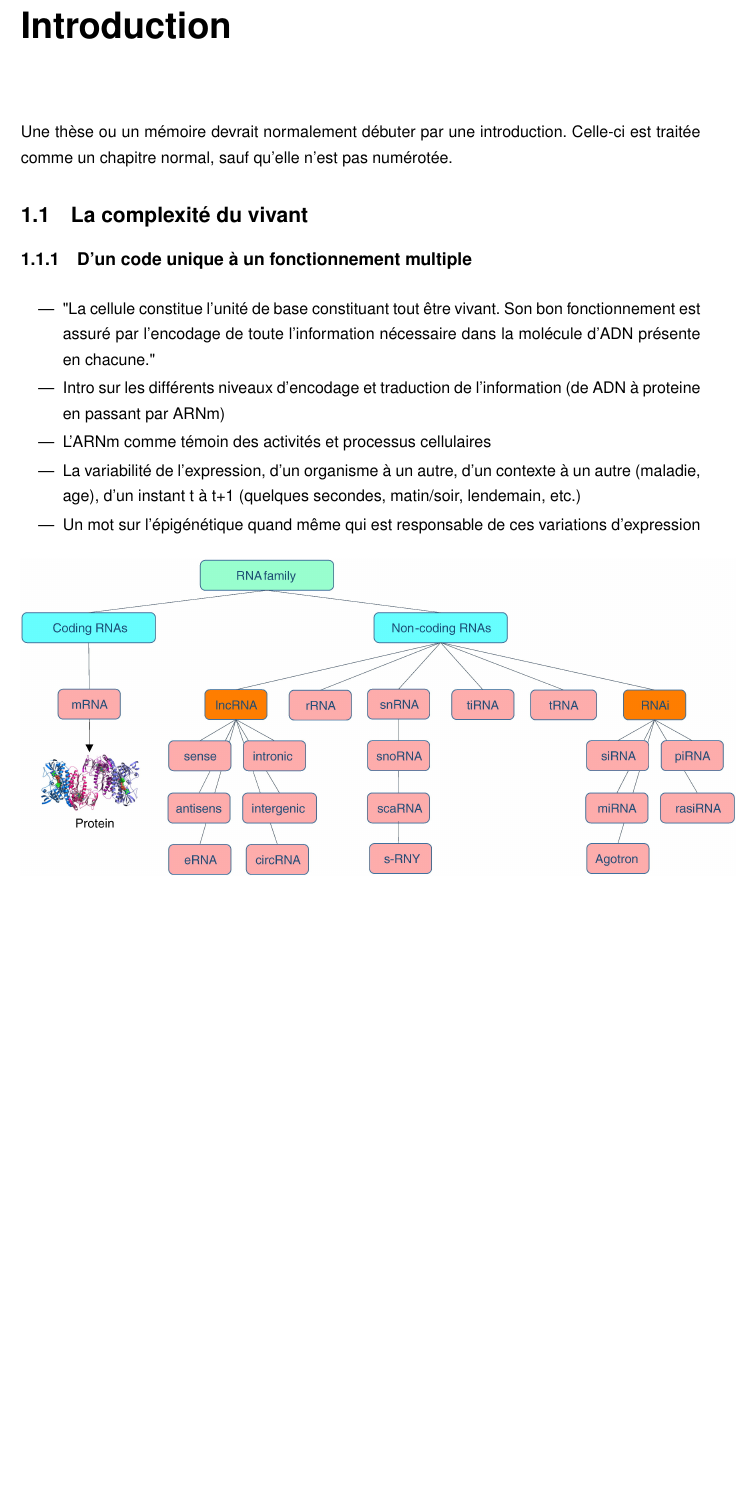
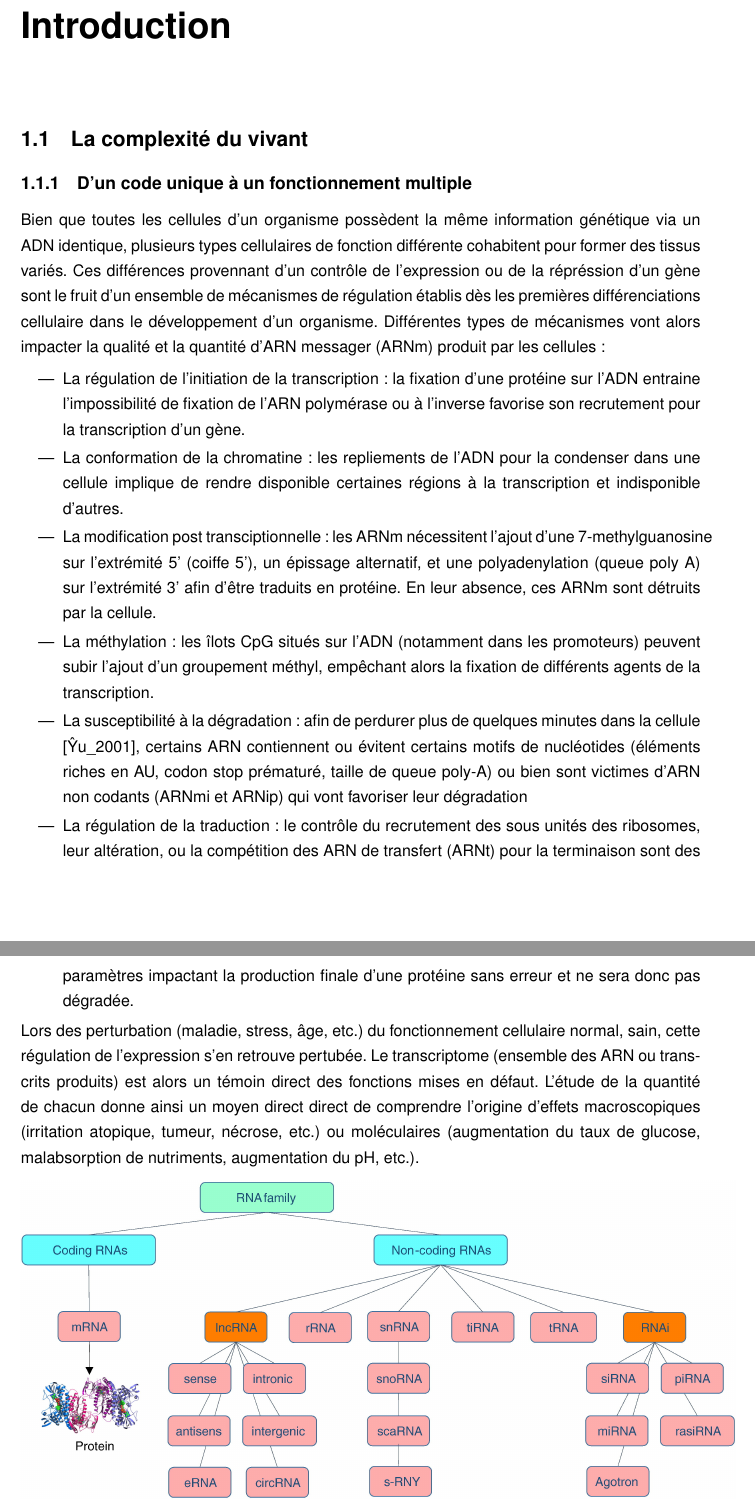
Before and after one commit to Kumquatum/These_Gwen, a LaTeX thesis (these_main.tex, which reads introduction.tex): part of page 13 of 24 before the commit and two parts of pages 13 and 14 of 25 after it, the two joined at a grey line, cut so that both start at the same text, the shorter picture padded with empty space. Compiled offline with pdfLaTeX.

Commit message:
Ajout 1.1.1.

```diff
--- a/introduction.tex
+++ b/introduction.tex
@@ -1,37 +1,38 @@
+%%%%%%%%%%%%%%%%%%
+%% INTRODUCTION %%
+%%%%%%%%%%%%%%%%%%
+
 \setcounter{chapter}{1}         % permet de débuter l'intro à 1. au lieu de 0.
 \chapter*{Introduction}         % enlève la numérotation
 \phantomsection\addcontentsline{toc}{chapter}{Introduction} % inclus l'intro dans la table des matières
 \graphicspath{ {./img/intro} }
 
-Une thèse ou un mémoire devrait normalement débuter par une
-introduction. Celle-ci est traitée comme un chapitre normal, sauf
-qu'elle n'est pas numérotée.
-
 %% ######################
 %% GROSSE AIDE A LA BIBLIO https://www.connectedpapers.com
 %% #####################
 
+
+
+
+%%%%%%%%%%%%%%%%%% LA COMPLEXITÉ DU VIVANT %%%%%%%%%%%%%%%%%%
+
 \section{La complexité du vivant}
+
 \subsection{D'un code unique à un fonctionnement multiple}
+
+Bien que toutes les cellules d'un organisme possèdent la même information génétique via un ADN identique, plusieurs types cellulaires de fonction différente cohabitent pour former des tissus variés. Ces différences provennant d'un contrôle de l'expression ou de la répréssion d'un gène sont le fruit d'un ensemble de mécanismes de régulation établis dès les premières différenciations cellulaire dans le développement d'un organisme. Différentes types de mécanismes vont alors impacter la qualité et la quantité d'ARN messager (ARNm) produit par les cellules :
 \begin{itemize}
-\item "La cellule constitue l'unité de base constituant tout être vivant. Son bon fonctionnement est assuré par l'encodage de toute l'information nécessaire dans la molécule d'ADN présente en chacune."
-\item Intro sur les différents niveaux d'encodage et traduction de l'information (de ADN à proteine en passant par ARNm)
-\item L'ARNm comme témoin des activités et processus cellulaires
-\item La variabilité de l'expression, d'un organisme à un autre, d'un contexte à un autre (maladie, age), d'un instant t à t+1 (quelques secondes, matin/soir, lendemain, etc.)
-\item Un mot sur l'épigénétique quand même qui est responsable de ces variations d'expression
+\item La régulation de l'initiation de la transcription : la fixation d'une protéine sur l'ADN entraine l'impossibilité de fixation de l'ARN polymérase ou à l'inverse favorise son recrutement pour la transcription d'un gène.
+\item  La conformation de la chromatine : les repliements de l'ADN pour la condenser dans une cellule implique de rendre disponible certaines régions à la transcription et indisponible d'autres.
+\item La modification post transciptionnelle : les ARNm nécessitent l'ajout d'une 7-methylguanosine sur l'extrémité 5' (coiffe 5'), un épissage alternatif, et une polyadenylation (queue poly A) sur l'extrémité 3' afin d'être traduits en protéine. En leur absence, ces ARNm sont détruits par la cellule.
+\item  La méthylation : les îlots CpG situés sur l'ADN (notamment dans les promoteurs) peuvent subir l'ajout d'un groupement méthyl, empêchant alors la fixation de différents agents de la transcription.
+\item La susceptibilité à la dégradation : afin de perdurer plus de quelques minutes dans la cellule [\^Yu\_2001], certains ARN contiennent ou évitent certains motifs de nucléotides (éléments riches en AU, codon stop prématuré, taille de queue poly-A) ou bien sont victimes d'ARN non codants (ARNmi et ARNip) qui vont favoriser leur dégradation
+% \item [^Yu_2001]: Yu J, Russell JE. Structural and functional analysis of an mRNP complex that mediates the high stability of human beta-globin mRNA. Mol Cell Biol. 2001;21(17):5879-5888. doi:10.1128/mcb.21.17.5879-5888.2001
+\item La régulation de la traduction : le contrôle du recrutement des sous unités des ribosomes, leur altération, ou la compétition des ARN de transfert (ARNt) pour la terminaison sont des paramètres impactant la production finale d'une protéine sans erreur et ne sera donc pas dégradée.
 \end{itemize}
 
-%% Un mot sur les SNPs ? Ou inutile
 
-% \subsection{Les ARNs : une famille nombreuse}
-% %% Review sur les ARN : https://link.springer.com/content/pdf/10.1007%2Fs11427-013-4557-2.pdf
-% \begin{itemize}
-%     \item Codant
-%     \item Non codant
-%     \begin{itemize}
-%         \item
-%     \end{itemize}
-% \end{itemize}
+Lors des perturbation (maladie, stress, âge, etc.) du fonctionnement cellulaire normal, sain, cette régulation de l'expression s'en retrouve pertubée. Le transcriptome (ensemble des ARN ou transcrits produits) est alors un témoin direct des fonctions mises en défaut. L'étude de la quantité de chacun donne ainsi un moyen direct direct de comprendre l'origine d'effets macroscopiques (irritation atopique, tumeur, nécrose, etc.) ou moléculaires (augmentation du taux de glucose, malabsorption de nutriments, augmentation du pH, etc.).
 
 \includegraphics{img/intro/rna_familly_tree.jpg}
 
```
Also changed, not shown: acronymes.tex (line endings or trailing spaces), introduction.tex (12 more changed lines).
